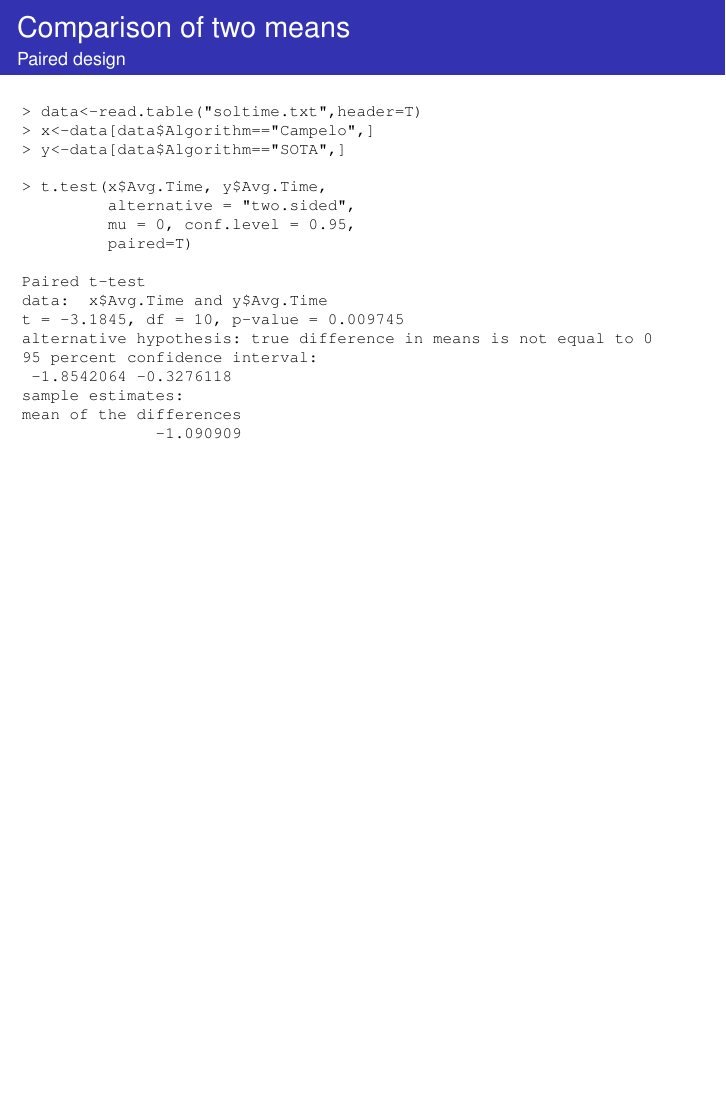
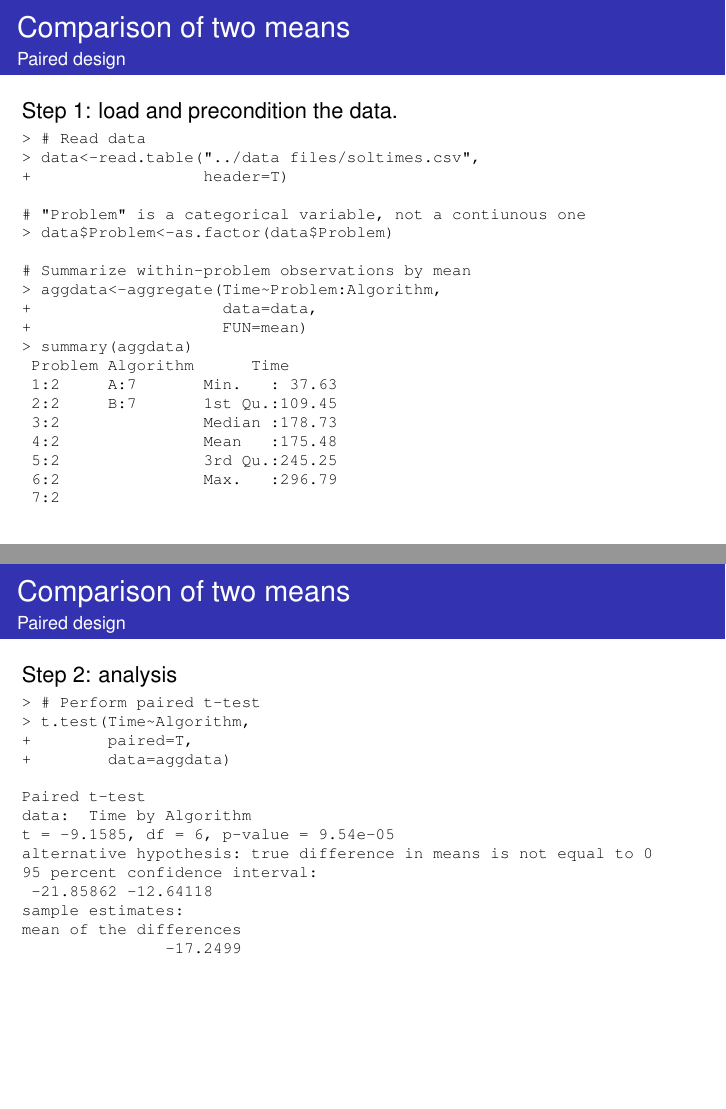
Before and after one commit to fcampelo/Design-and-Analysis-of-Experiments, LaTeX slides (07-PairedDesign/Chapter07.tex): page 11 of 13 before the commit and pages 11 and 12 of 18 after it, the two joined at a grey line, the shorter picture padded with empty space. Compiled offline with pdfLaTeX.

Commit message:
Update Chapter 7 (complete)
slides and R file

```diff
--- a/07-PairedDesign/Chapter07.tex
+++ b/07-PairedDesign/Chapter07.tex
@@ -177,28 +177,53 @@ Going back to our example, assume the following facts about the desired comparis
 \begin{ftstf}
 {Comparison of two means}
 {Paired design}
+Step 1: load and precondition the data.
 \begin{rcode}
-> data<-read.table("soltime.txt",header=T)
-> x<-data[data$Algorithm=="Campelo",]
-> y<-data[data$Algorithm=="SOTA",]
+> # Read data
+> data<-read.table("../data files/soltimes.csv",
++                  header=T)
 
-> t.test(x$Avg.Time, y$Avg.Time,
-         alternative = "two.sided",
-         mu = 0, conf.level = 0.95,
-         paired=T)
+# "Problem" is a categorical variable, not a contiunous one
+> data$Problem<-as.factor(data$Problem)
+
+# Summarize within-problem observations by mean
+> aggdata<-aggregate(Time~Problem:Algorithm,
++                    data=data,
++                    FUN=mean)
+> summary(aggdata)
+ Problem Algorithm      Time
+ 1:2     A:7       Min.   : 37.63
+ 2:2     B:7       1st Qu.:109.45
+ 3:2               Median :178.73
+ 4:2               Mean   :175.48
+ 5:2               3rd Qu.:245.25
+ 6:2               Max.   :296.79
+ 7:2
+
+\end{rcode}
+\end{ftstf}
+
+%=====
+
+\begin{ftstf}
+{Comparison of two means}
+{Paired design}
+Step 2: analysis
+\begin{rcode}
+> # Perform paired t-test
+> t.test(Time~Algorithm,
++        paired=T,
++        data=aggdata)
 
 Paired t-test
-data:  x$Avg.Time and y$Avg.Time
-t = -3.1845, df = 10, p-value = 0.009745
+data:  Time by Algorithm
+t = -9.1585, df = 6, p-value = 9.54e-05
 alternative hypothesis: true difference in means is not equal to 0
 95 percent confidence interval:
- -1.8542064 -0.3276118
+ -21.85862 -12.64118
 sample estimates:
 mean of the differences
-              -1.090909
- \end{rcode}
-%\begin{tikzpicture}[remember picture,overlay]
-%\node[anchor=south east,yshift=100pt,xshift=0pt] at (current page.south east) {\includegraphics[width=.22\textwidth]{../figs/soltimeR.png}};
-%\end{tikzpicture}
+               -17.2499
+\end{rcode}
 \end{ftstf}
 
@@ -206,0 +244,5 @@ mean of the differences
+t = -9.1585, df = 6, p-value = 9.54e-05
+alternative hypothesis: true mean is not equal to 0
+95 percent confidence interval:
+ -21.85862 -12.64118
+sample estimates:
@@ -210,0 +286,7 @@ mean of the differences
+> t.test(Time~Algorithm,data=aggdata)
+
+Welch Two Sample t-test
+data:  Time by Algorithm
+t = -0.3609, df = 11.993, p-value = 0.7245
+alternative hypothesis: true difference in means is not equal to 0
+95 percent confidence interval:
```
Also changed, not shown: 07-PairedDesign/Chapter07.pdf, figs/soltimesqq.pdf (added), 07-PairedDesign/Chapter07.tex (81 more changed lines), 1 other file.
